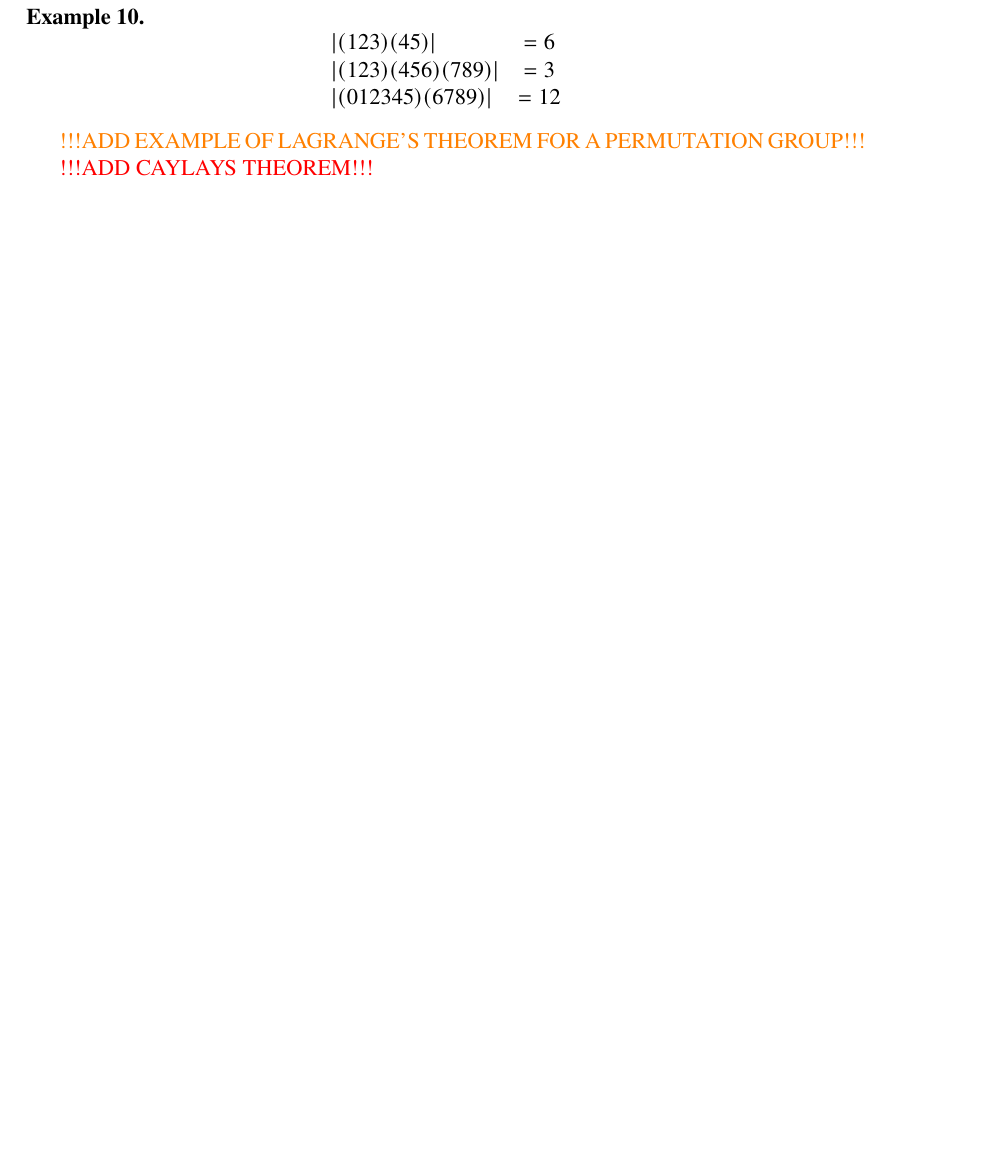
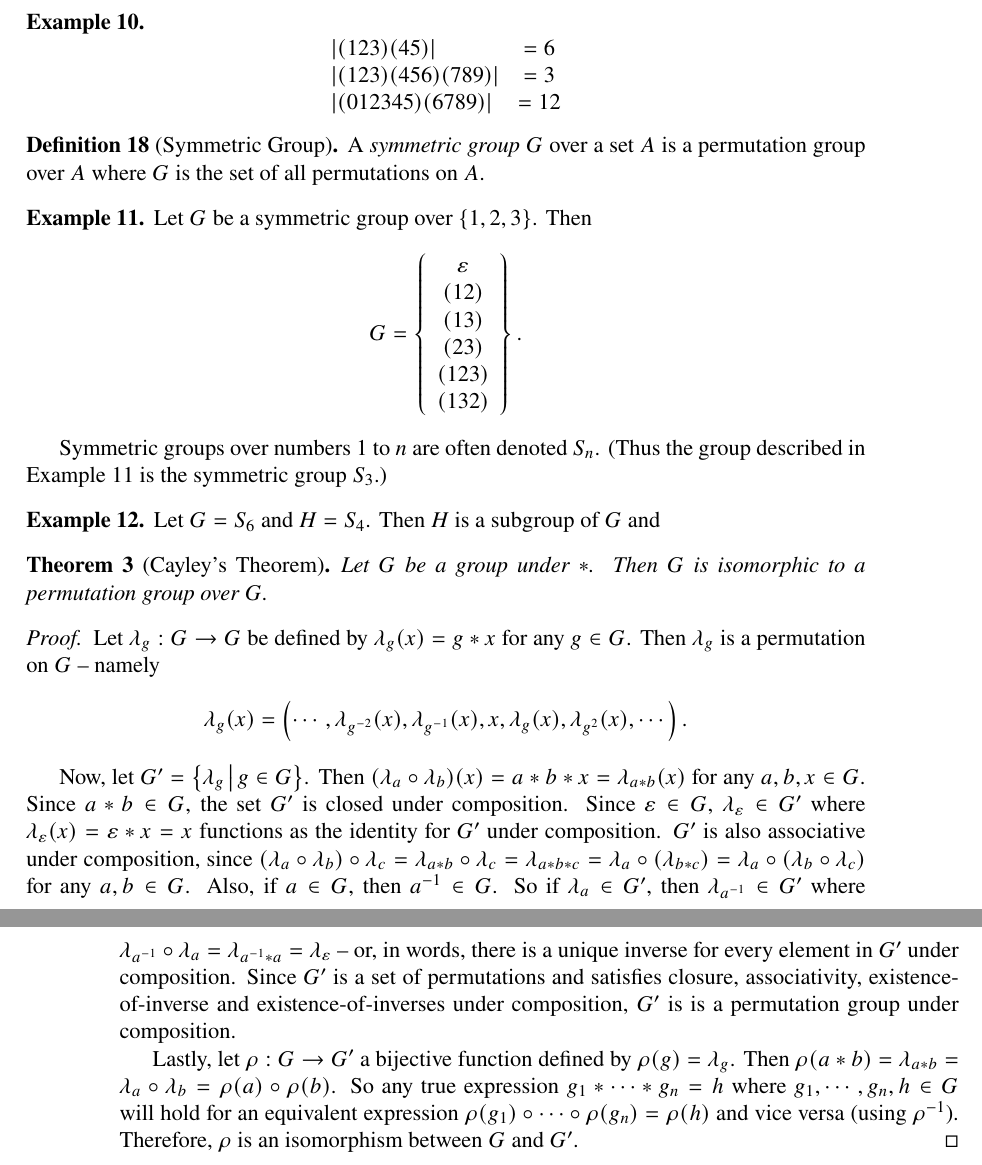
Before and after one commit to ase22003/Permutation-Group-Project, a LaTeX thesis (Report/main.tex): part of page 12 of 21 before the commit and two parts of pages 12 and 13 of 22 after it, the two joined at a grey line, cut so that both start at the same text, the shorter picture padded with empty space. Compiled offline with pdfLaTeX.

Commit message:
added cayley's theorem and probably something else i don't remember

```diff
--- a/Report/main.tex
+++ b/Report/main.tex
@@ -628,9 +650,56 @@ A subpermutation which is a cycle is, conversely, called a \textit{subcycle} --
 \]
 \end{example}
 
-\color{orange}!!!ADD EXAMPLE OF LAGRANGE'S THEOREM FOR A PERMUTATION GROUP!!!\color{black}
+\begin{definition}[Symmetric Group]
+	A \emph{symmetric group} \(G\) over a set \(A\) is a permutation group over \(A\) where \(G\) is the set of all permutations on \(A\).
+\end{definition}
 
-\color{red}!!!ADD CAYLAYS THEOREM!!!\color{black}
+\begin{example}\label{symex}
+	Let \(G\) be a symmetric group over \(\set{1,2,3}\). Then \[
+	G = \left\{\begin{array}{cl}
+		\varepsilon \\
+		(12) \\
+		(13) \\
+		(23) \\
+		(123) \\
+		(132)
+	\end{array}\right\}
+.\]
+	%\(G=\set{\varepsilon, (12),(13),(23),(123),(132),}\).
+\end{example}
+
+Symmetric groups over numbers \(1\) to \(n\) are often denoted \(S_n\). (Thus the group described in Example \ref{symex} is the symmetric group \(S_3\).)
+%More generally, a symmetric group over a set \(A\) is denoted \(\text{Sym}(A)\).
+
+\begin{example}
+	Let \(G=S_6\) and \(H=S_4\). Then \(H\) is a subgroup of \(G\) and
+\end{example}
+
+\begin{theorem}[Cayley's Theorem]
+	Let \(G\) be a group under \(*\). Then \(G\) is isomorphic to a
+	%subgroup of the symmetric group over \(G\).
+	permutation group over \(G\).
+\end{theorem}
+
+\begin{proof}
+	Let \(\lambda_g:G\to G\) be defined by \(\lambda_g(x)=g*x\) for any \(g\in G\). Then \(\lambda_g\) is a permutation on \(G\) -- namely
+	\[
+		\lambda_g(x)=\prnth{\cdots, \lambda_{g^{-2}}(x), \lambda_{g\inv}(x),x,\lambda_g(x), \lambda_{g^2}(x), \cdots}
+	.\]
+
+	Now, let \(G' = \setdef{\lambda_g}{g\in G}\). Then \((\lambda_a\circ \lambda_b)(x)=a*b*x=\lambda_{a*b}(x)\) for any \(a,b,x\in G\). Since \(a*b \in G\), the set \(G'\) is closed under composition. Since \(\varepsilon \in G\), \(\lambda_\varepsilon \in G'\) where \(\lambda_\varepsilon(x)=\varepsilon*x = x\) functions as the identity for \(G'\) under composition. \(G'\) is also associative under composition, since \((\lambda_a\circ \lambda_b)\circ \lambda_c = \lambda_{a*b}\circ \lambda_c=\lambda_{a*b*c}=\lambda_a\circ(\lambda_{b*c})=\lambda_a\circ(\lambda_b\circ \lambda_c)\) for any \(a,b\in G\). Also, if \(a\in G\), then \(a\inv\in G\). So if \(\lambda_a\in G'\), then \(\lambda_{a\inv}\in G'\) where \(\lambda_{a\inv}\circ \lambda_{a}=\lambda_{a\inv*a}=\lambda_\varepsilon\) -- or, in words, there is a unique inverse for every element in \(G'\) under composition. Since \(G'\) is a set of permutations and satisfies closure, associativity, existence-of-inverse and existence-of-inverses under composition, \(G'\) is is a permutation group under composition.
+
+	Lastly, let \(\rho:G\to G'\) a bijective function defined by \(\rho(g)=\lambda_g\). Then \(\rho(a*b)=\lambda_{a*b}=\lambda_a\circ\lambda_b=\rho(a)\circ\rho(b)\).
+	So any true expression \(g_1*\cdots*g_n=h\) where \(g_1,\cdots, g_n,h\in G\) will hold for an equivalent expression \(\rho(g_1)\circ\cdots\circ\rho(g_n)=\rho(h)\) and vice versa (using \(\rho\inv\)).
+	Therefore, \(\rho\) is an isomorphism between \(G\) and \(G'\).
+	%So for any expression using elements from \(G\) and * can be tr\(\rho\) the operation of \(G\) translates
+\end{proof}
+
+
+
+
+
+
 
 
 \begin{comment}
```
Also changed, not shown: Report/main.pdf, Report/main.tex (36 more changed lines).
